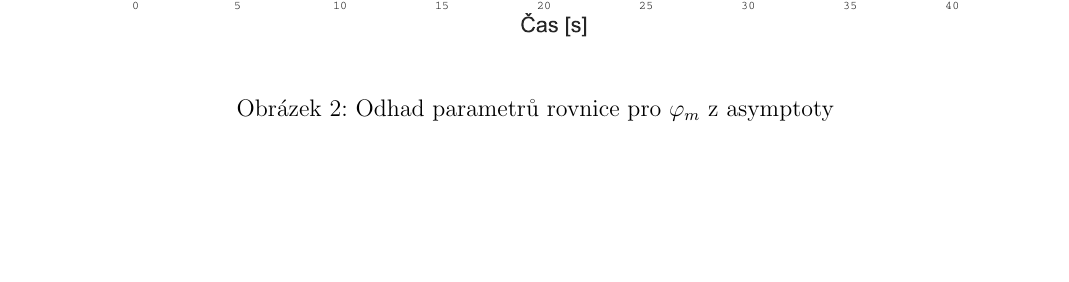
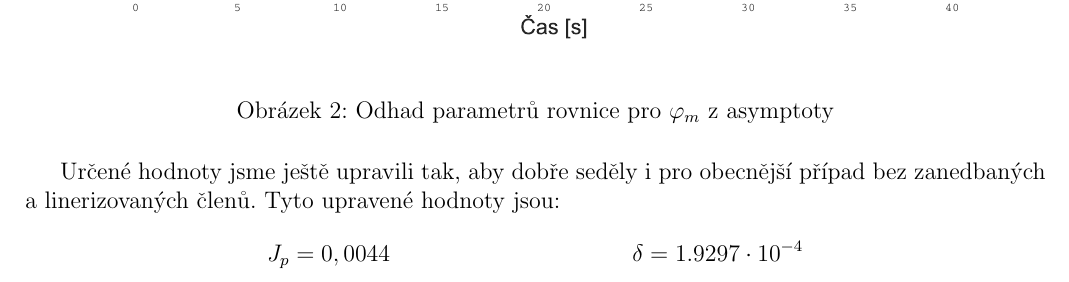
Before and after one commit to glabka/neco, a LaTeX document (Latex/latex2.tex): part of page 4 of 4, cut so that both start at the same text, the shorter picture padded with empty space. Compiled offline with pdfLaTeX.

Commit message:
Další obrázky

```diff
--- a/Latex/latex2.tex
+++ b/Latex/latex2.tex
@@ -119,7 +119,10 @@ Prvky $l$ a $r$ jsme určili naměřením na modelu kyvadla (jedná se o délku
 
 
 
-
+Určené hodnoty jsme ještě upravili tak, aby dobře seděly i pro obecnější případ bez zanedbaných a linerizovaných členů. Tyto upravené hodnoty jsou:
+\begin{align*}
+&J_p = 0,0044	&&	\delta = 1.9297\cdot 10^{-4}
+\end{align*}
 
 
 
```
Also changed, not shown: Latex/latex2.pdf, Latex/schema_celku.jpg (added), Latex/schema_linearizovany.jpg (added), Latex/schema_nelinearni_celek.jpg (added), 3 other files.
